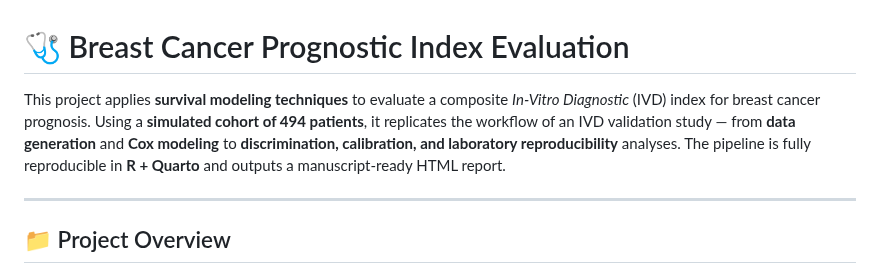
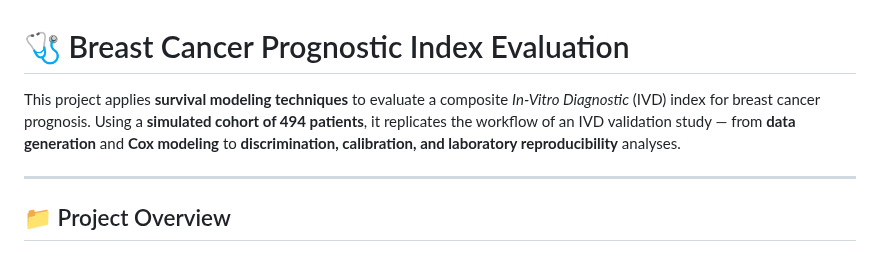
Before and after one commit to paolabeato/breast-cancer-ivd, a Markdown page: README.md, the part around the change. Drawn GitHub-style.

```diff
--- a/README.md
+++ b/README.md
@@ -1,6 +1,6 @@
 # 🩺 Breast Cancer Prognostic Index Evaluation
 
-This project applies **survival modeling techniques** to evaluate a composite *In-Vitro Diagnostic* (IVD) index for breast cancer prognosis. Using a **simulated cohort of 494 patients**, it replicates the workflow of an IVD validation study — from **data generation** and **Cox modeling** to **discrimination, calibration, and laboratory reproducibility** analyses. The pipeline is fully reproducible in **R + Quarto** and outputs a manuscript-ready HTML report.
+This project applies **survival modeling techniques** to evaluate a composite *In-Vitro Diagnostic* (IVD) index for breast cancer prognosis. Using a **simulated cohort of 494 patients**, it replicates the workflow of an IVD validation study — from **data generation** and **Cox modeling** to **discrimination, calibration, and laboratory reproducibility** analyses.
 
 ---
 
```
